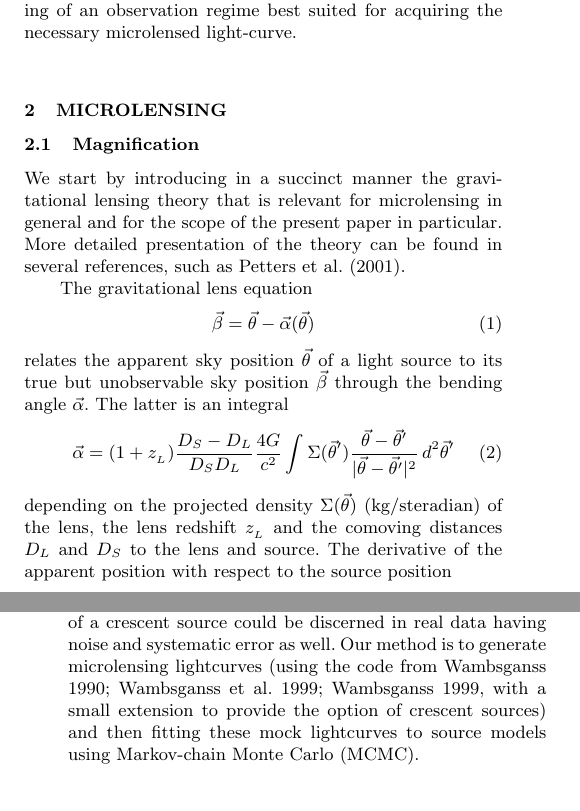
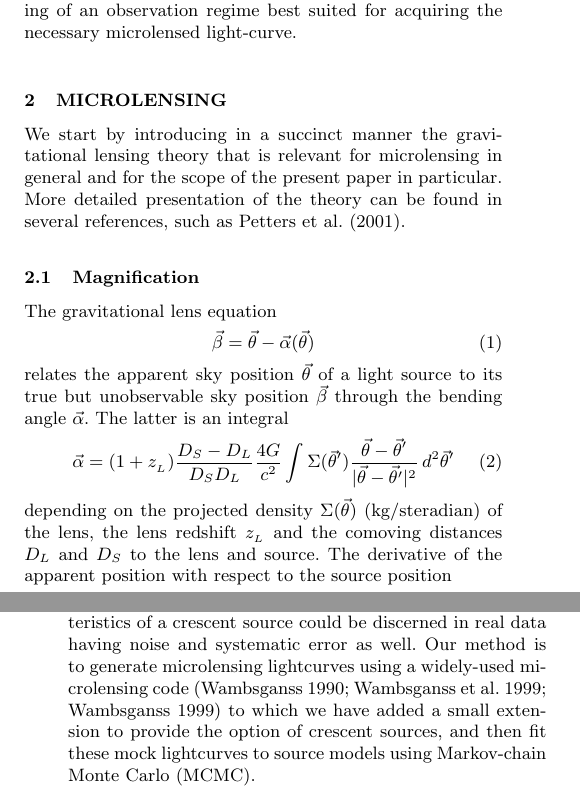
Before and after one commit to psaha/microlens, a LaTeX paper (paper1/ms.tex): two parts of the columns of pages 2 and 9 of 13, joined at a grey line, cut so that both start at the same text. Compiled offline with LaTeX, dvips and Ghostscript; a LaTeX package or settings file that is missing is left out.

Commit message:
small edits

```diff
--- a/paper1/ms.tex
+++ b/paper1/ms.tex
@@ -190,15 +190,17 @@ microlensing events represents the target of future work. This will
 most probably require the use of powerful statistical tools. Another
 path for future work is the designing of an observation regime best
 suited for acquiring the necessary microlensed light-curve.
+
+
 \section{Microlensing}\label{sec:microlensing}
-
-\subsection{Magnification}
 
 We start by introducing in a succinct manner the gravitational lensing
 theory that is relevant for microlensing in general and for the scope
 of the present paper in particular.  More detailed presentation of the
 theory can be found in several references, such as
 \cite{2001stgl.book.....P}.
+
+\subsection{Magnification}
 
 The gravitational lens equation
 \begin{equation}
@@ -670,11 +672,11 @@ Having used the simple model of an ideal fold to gain insight, we now
 consider the question of whether the characteristics of a crescent
 source could be discerned in real data having noise and systematic
 error as well.  Our method is to generate microlensing lightcurves
-\citep[using the code from][with a small extension to provide the
-  option of crescent sources]
-      {1990PhDT.......180W,1999A&A...346L...5W,1999JCoAM.109..353W}
-      and then fitting these mock lightcurves to source models using
-      Markov-chain Monte Carlo (MCMC).
+using a widely-used microlensing code
+\citep{1990PhDT.......180W,1999A&A...346L...5W,1999JCoAM.109..353W} to
+which we have added a small extension to provide the option of
+crescent sources, and then fit these mock lightcurves to source models
+using Markov-chain Monte Carlo (MCMC).
 
 \begin{figure}
 \centering
```
Also changed, not shown: paper1/Makefile.
